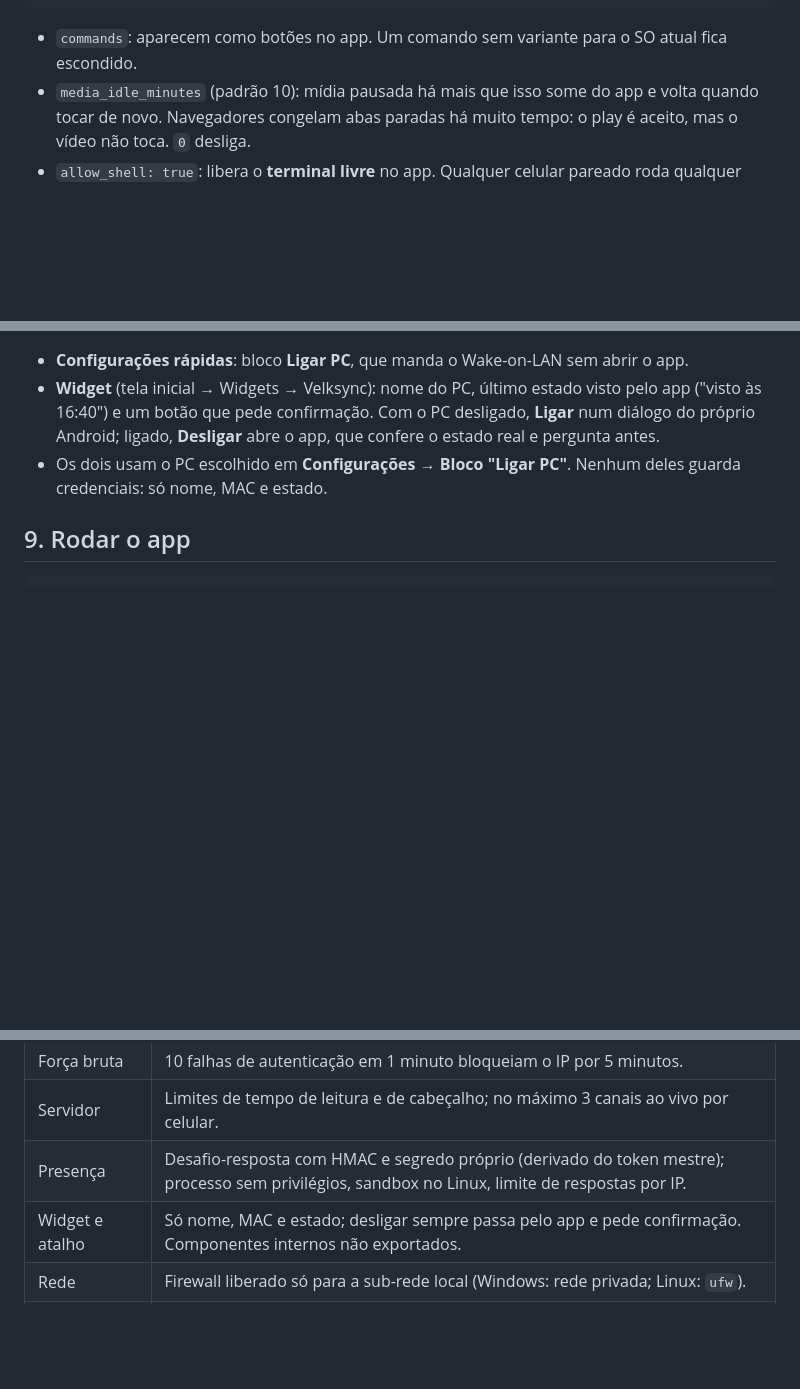
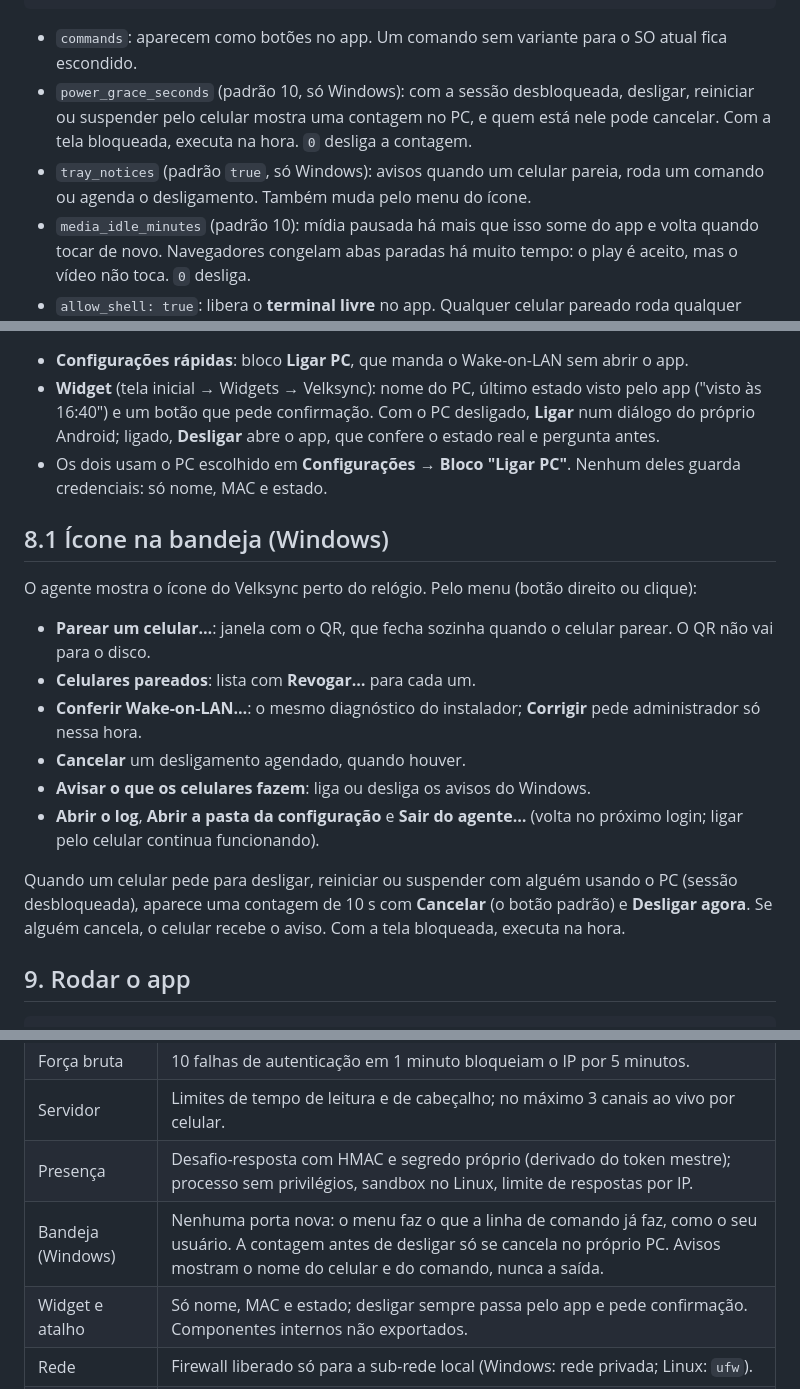
Before and after one commit to JVM3L0/Velksync, a Markdown page: README.md, 3 parts joined by grey strips. Drawn GitHub-style; blank space fills up the shorter version.

Commit message:
docs: ícone na bandeja e contagem antes de desligar
Co-Authored-By: Claude Opus 5.5 <noreply@anthropic.com>

````diff
--- a/README.md
+++ b/README.md
@@ -92,6 +92,8 @@ Reinicie o agente depois de editar a config.
 ```
 
 - `commands`: aparecem como botões no app. Um comando sem variante para o SO atual fica escondido.
+- `power_grace_seconds` (padrão 10, só Windows): com a sessão desbloqueada, desligar, reiniciar ou suspender pelo celular mostra uma contagem no PC, e quem está nele pode cancelar. Com a tela bloqueada, executa na hora. `0` desliga a contagem.
+- `tray_notices` (padrão `true`, só Windows): avisos quando um celular pareia, roda um comando ou agenda o desligamento. Também muda pelo menu do ícone.
 - `media_idle_minutes` (padrão 10): mídia pausada há mais que isso some do app e volta quando tocar de novo. Navegadores congelam abas paradas há muito tempo: o play é aceito, mas o vídeo não toca. `0` desliga.
 - `allow_shell: true`: libera o **terminal livre** no app. Qualquer celular pareado roda qualquer coisa como seu usuário; deixe desligado se não usar. No Windows os comandos rodam via `cmd.exe`; no Linux, via `/bin/sh`.
 - `devices` / `revoked`: mantidos pelo agente (celulares pareados e revogados). Não edite à mão.
@@ -147,6 +149,19 @@ Com o PC ligado, **Agendar** desliga ou suspende depois de um tempo (1 minuto a
 - **Widget** (tela inicial → Widgets → Velksync): nome do PC, último estado visto pelo app ("visto às 16:40") e um botão que pede confirmação. Com o PC desligado, **Ligar** num diálogo do próprio Android; ligado, **Desligar** abre o app, que confere o estado real e pergunta antes.
 - Os dois usam o PC escolhido em **Configurações → Bloco "Ligar PC"**. Nenhum deles guarda credenciais: só nome, MAC e estado.
 
+## 8.1 Ícone na bandeja (Windows)
+
+O agente mostra o ícone do Velksync perto do relógio. Pelo menu (botão direito ou clique):
+
+- **Parear um celular…**: janela com o QR, que fecha sozinha quando o celular parear. O QR não vai para o disco.
+- **Celulares pareados**: lista com **Revogar…** para cada um.
+- **Conferir Wake-on-LAN…**: o mesmo diagnóstico do instalador; **Corrigir** pede administrador só nessa hora.
+- **Cancelar** um desligamento agendado, quando houver.
+- **Avisar o que os celulares fazem**: liga ou desliga os avisos do Windows.
+- **Abrir o log**, **Abrir a pasta da configuração** e **Sair do agente…** (volta no próximo login; ligar pelo celular continua funcionando).
+
+Quando um celular pede para desligar, reiniciar ou suspender com alguém usando o PC (sessão desbloqueada), aparece uma contagem de 10 s com **Cancelar** (o botão padrão) e **Desligar agora**. Se alguém cancela, o celular recebe o aviso. Com a tela bloqueada, executa na hora.
+
 ## 9. Rodar o app
 
 ```sh
@@ -197,6 +212,7 @@ Em *Settings → Secrets and variables → Actions* do repositório, crie `ANDRO
 | Força bruta | 10 falhas de autenticação em 1 minuto bloqueiam o IP por 5 minutos. |
 | Servidor | Limites de tempo de leitura e de cabeçalho; no máximo 3 canais ao vivo por celular. |
 | Presença | Desafio-resposta com HMAC e segredo próprio (derivado do token mestre); processo sem privilégios, sandbox no Linux, limite de respostas por IP. |
+| Bandeja (Windows) | Nenhuma porta nova: o menu faz o que a linha de comando já faz, como o seu usuário. A contagem antes de desligar só se cancela no próprio PC. Avisos mostram o nome do celular e do comando, nunca a saída. |
 | Widget e atalho | Só nome, MAC e estado; desligar sempre passa pelo app e pede confirmação. Componentes internos não exportados. |
 | Rede | Firewall liberado só para a sub-rede local (Windows: rede privada; Linux: `ufw`). |
 | Celular | Credenciais no Android Keystore (`flutter_secure_storage`), backup e transferência entre aparelhos desligados, sem HTTP em texto puro. |
````
Also changed, not shown: CHANGELOG.md (+9 -1 lines).
